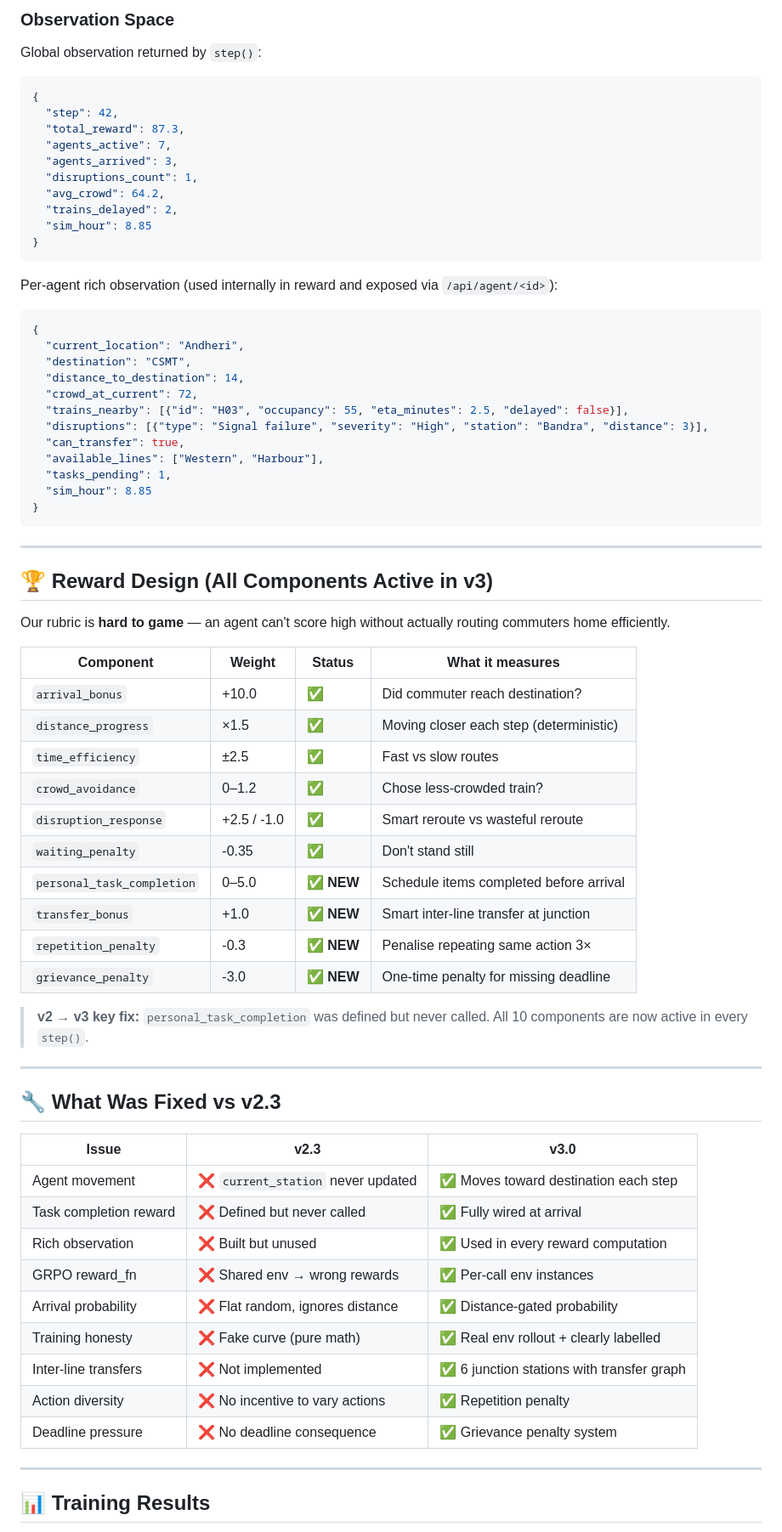
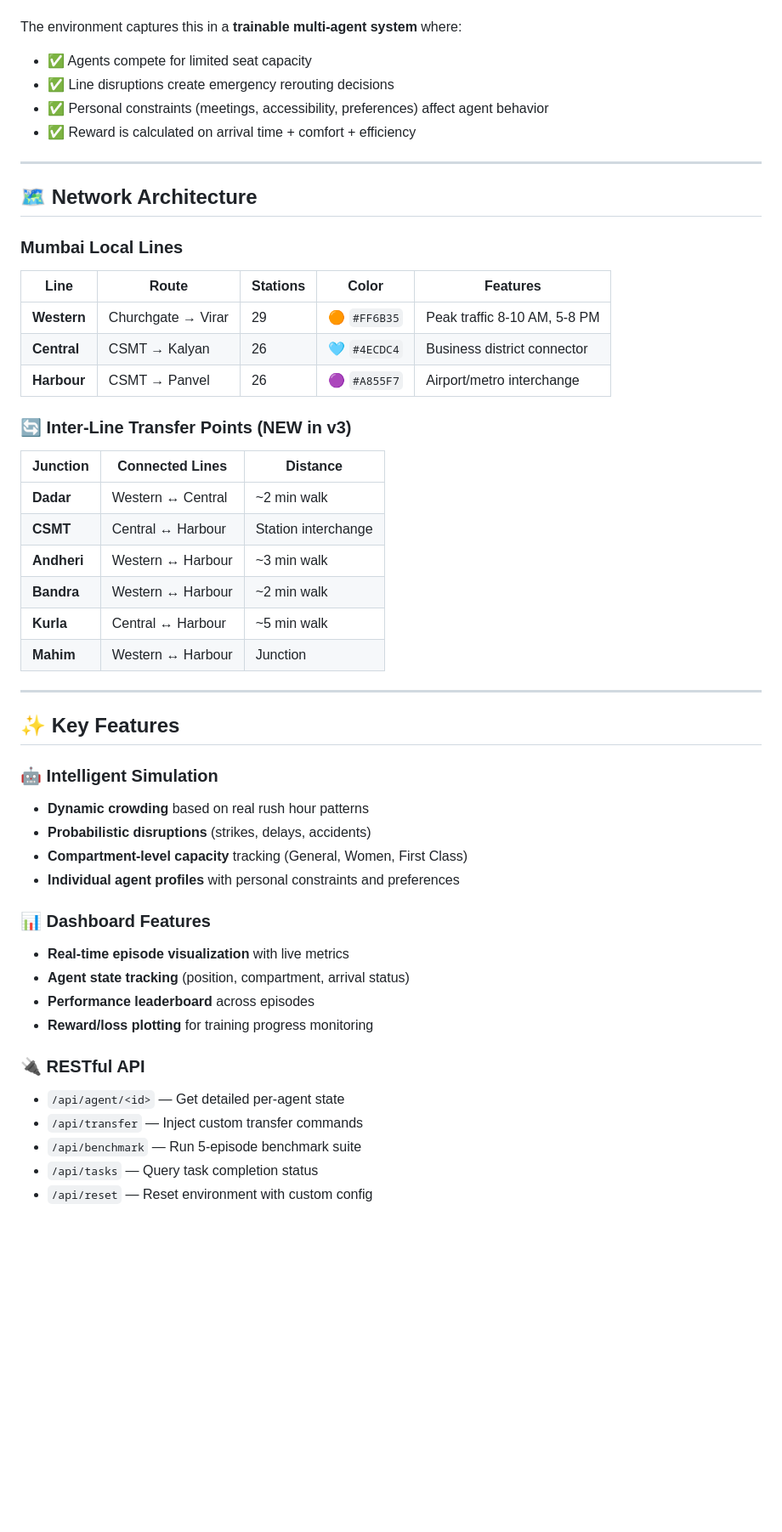
Before and after one commit to jyotikarao2006-web/Mumbai_Local, a Markdown page: README.md, the part around one of its changes. Shown at 85% size. GitHub-like rendering; blank space fills up the shorter version.

````diff
--- a/README.md
+++ b/README.md
@@ -69,72 +52,52 @@ Agents can now switch lines when `action = reroute` at a transfer node — enabl
-### Observation Space
-Global observation returned by `step()`:
-```json
-{
-  "step": 42,
-  "total_reward": 87.3,
-  "agents_active": 7,
-  "agents_arrived": 3,
-  "disruptions_count": 1,
-  "avg_crowd": 64.2,
-  "trains_delayed": 2,
-  "sim_hour": 8.85
-}
-```
-
-Per-agent rich observation (used internally in reward and exposed via `/api/agent/<id>`):
-```json
-{
-  "current_location": "Andheri",
-  "destination": "CSMT",
-  "distance_to_destination": 14,
-  "crowd_at_current": 72,
-  "trains_nearby": [{"id": "H03", "occupancy": 55, "eta_minutes": 2.5, "delayed": false}],
-  "disruptions": [{"type": "Signal failure", "severity": "High", "station": "Bandra", "distance": 3}],
-  "can_transfer": true,
-  "available_lines": ["Western", "Harbour"],
-  "tasks_pending": 1,
-  "sim_hour": 8.85
-}
-```
+The environment captures this in a **trainable multi-agent system** where:
+- ✅ Agents compete for limited seat capacity
+- ✅ Line disruptions create emergency rerouting decisions
+- ✅ Personal constraints (meetings, accessibility, preferences) affect agent behavior
+- ✅ Reward is calculated on arrival time + comfort + efficiency
 
 ---
 
-## 🏆 Reward Design (All Components Active in v3)
+## 🗺️ Network Architecture
 
-Our rubric is **hard to game** — an agent can't score high without actually routing commuters home efficiently.
+### Mumbai Local Lines
 
-| Component | Weight | Status | What it measures |
-|-----------|--------|--------|-----------------|
-| `arrival_bonus` | +10.0 | ✅ | Did commuter reach destination? |
-| `distance_progress` | ×1.5 | ✅ | Moving closer each step (deterministic) |
-| `time_efficiency` | ±2.5 | ✅ | Fast vs slow routes |
-| `crowd_avoidance` | 0–1.2 | ✅ | Chose less-crowded train? |
-| `disruption_response` | +2.5 / -1.0 | ✅ | Smart reroute vs wasteful reroute |
-| `waiting_penalty` | -0.35 | ✅ | Don't stand still |
-| `personal_task_completion` | 0–5.0 | ✅ **NEW** | Schedule items completed before arrival |
-| `transfer_bonus` | +1.0 | ✅ **NEW** | Smart inter-line transfer at junction |
-| `repetition_penalty` | -0.3 | ✅ **NEW** | Penalise repeating same action 3× |
-| `grievance_penalty` | -3.0 | ✅ **NEW** | One-time penalty for missing deadline |
+| Line | Route | Stations | Color | Features |
+|------|-------|----------|-------|----------|
+| **Western** | Churchgate → Virar | 29 | 🟠 `#FF6B35` | Peak traffic 8-10 AM, 5-8 PM |
+| **Central** | CSMT → Kalyan | 26 | 🩵 `#4ECDC4` | Business district connector |
+| **Harbour** | CSMT → Panvel | 26 | 🟣 `#A855F7` | Airport/metro interchange |
 
-> **v2 → v3 key fix:** `personal_task_completion` was defined but never called. All 10 components are now active in every `step()`.
+### 🔄 Inter-Line Transfer Points (NEW in v3)
+
+| Junction | Connected Lines | Distance |
+|----------|-----------------|----------|
+| **Dadar** | Western ↔ Central | ~2 min walk |
+| **CSMT** | Central ↔ Harbour | Station interchange |
+| **Andheri** | Western ↔ Harbour | ~3 min walk |
+| **Bandra** | Western ↔ Harbour | ~2 min walk |
+| **Kurla** | Central ↔ Harbour | ~5 min walk |
+| **Mahim** | Western ↔ Harbour | Junction |
 
 ---
 
-## 🔧 What Was Fixed vs v2.3
+## ✨ Key Features
 
-| Issue | v2.3 | v3.0 |
-|-------|------|------|
-| Agent movement | ❌ `current_station` never updated | ✅ Moves toward destination each step |
-| Task completion reward | ❌ Defined but never called | ✅ Fully wired at arrival |
-| Rich observation | ❌ Built but unused | ✅ Used in every reward computation |
-| GRPO reward_fn | ❌ Shared env → wrong rewards | ✅ Per-call env instances |
-| Arrival probability | ❌ Flat random, ignores distance | ✅ Distance-gated probability |
-| Training honesty | ❌ Fake curve (pure math) | ✅ Real env rollout + clearly labelled |
-| Inter-line transfers | ❌ Not implemented | ✅ 6 junction stations with transfer graph |
-| Action diversity | ❌ No incentive to vary actions | ✅ Repetition penalty |
-| Deadline pressure | ❌ No deadline consequence | ✅ Grievance penalty system |
+### 🤖 Intelligent Simulation
+- **Dynamic crowding** based on real rush hour patterns
+- **Probabilistic disruptions** (strikes, delays, accidents)
+- **Compartment-level capacity** tracking (General, Women, First Class)
+- **Individual agent profiles** with personal constraints and preferences
 
----
+### 📊 Dashboard Features
+- **Real-time episode visualization** with live metrics
+- **Agent state tracking** (position, compartment, arrival status)
+- **Performance leaderboard** across episodes
+- **Reward/loss plotting** for training progress monitoring
 
-## 📊 Training Results
+### 🔌 RESTful API
+- `/api/agent/<id>` — Get detailed per-agent state
+- `/api/transfer` — Inject custom transfer commands
+- `/api/benchmark` — Run 5-episode benchmark suite
+- `/api/tasks` — Query task completion status
+- `/api/reset` — Reset environment with custom config
 
````
Also changed, not shown: other parts of README.md (+466 -135 lines).
